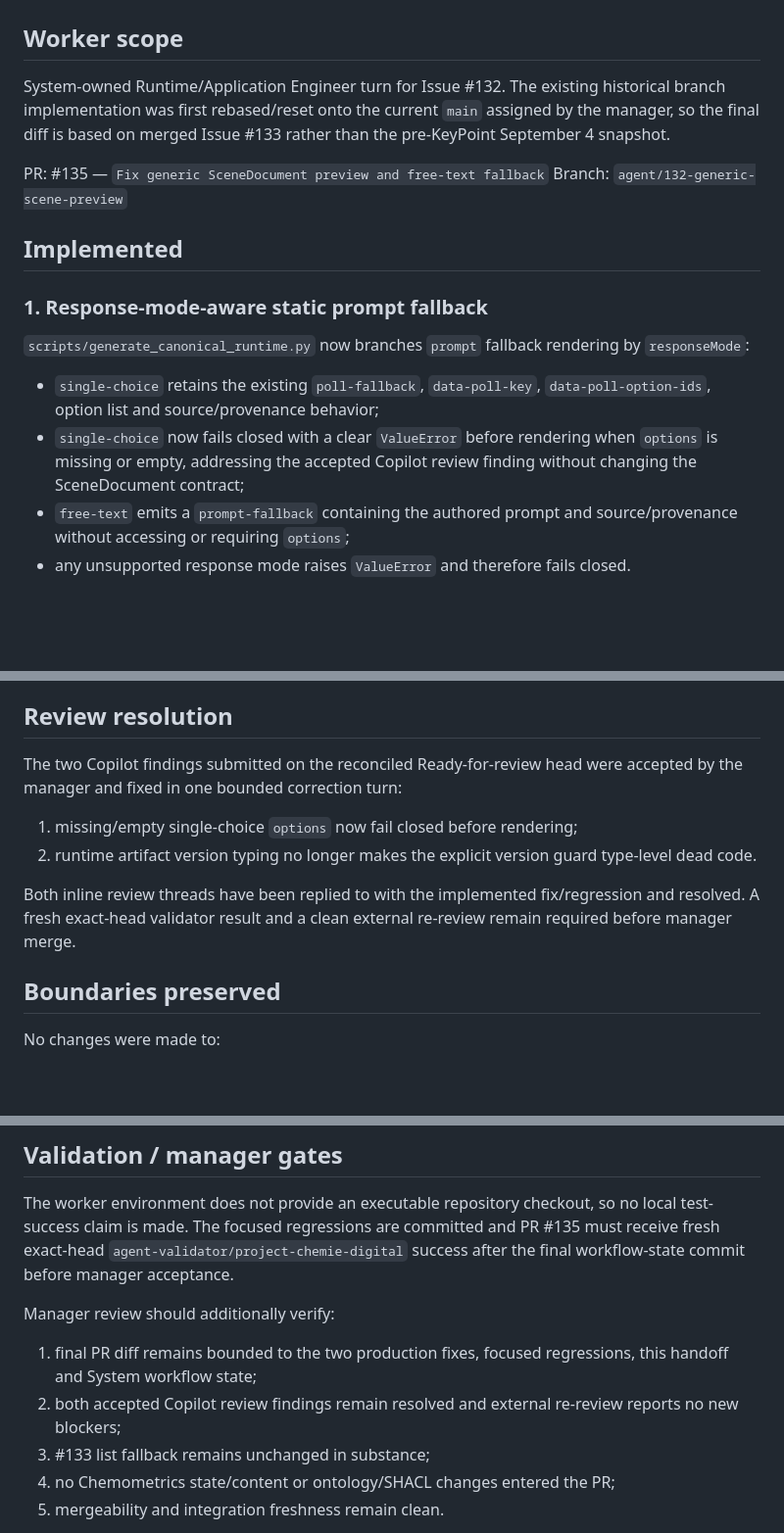
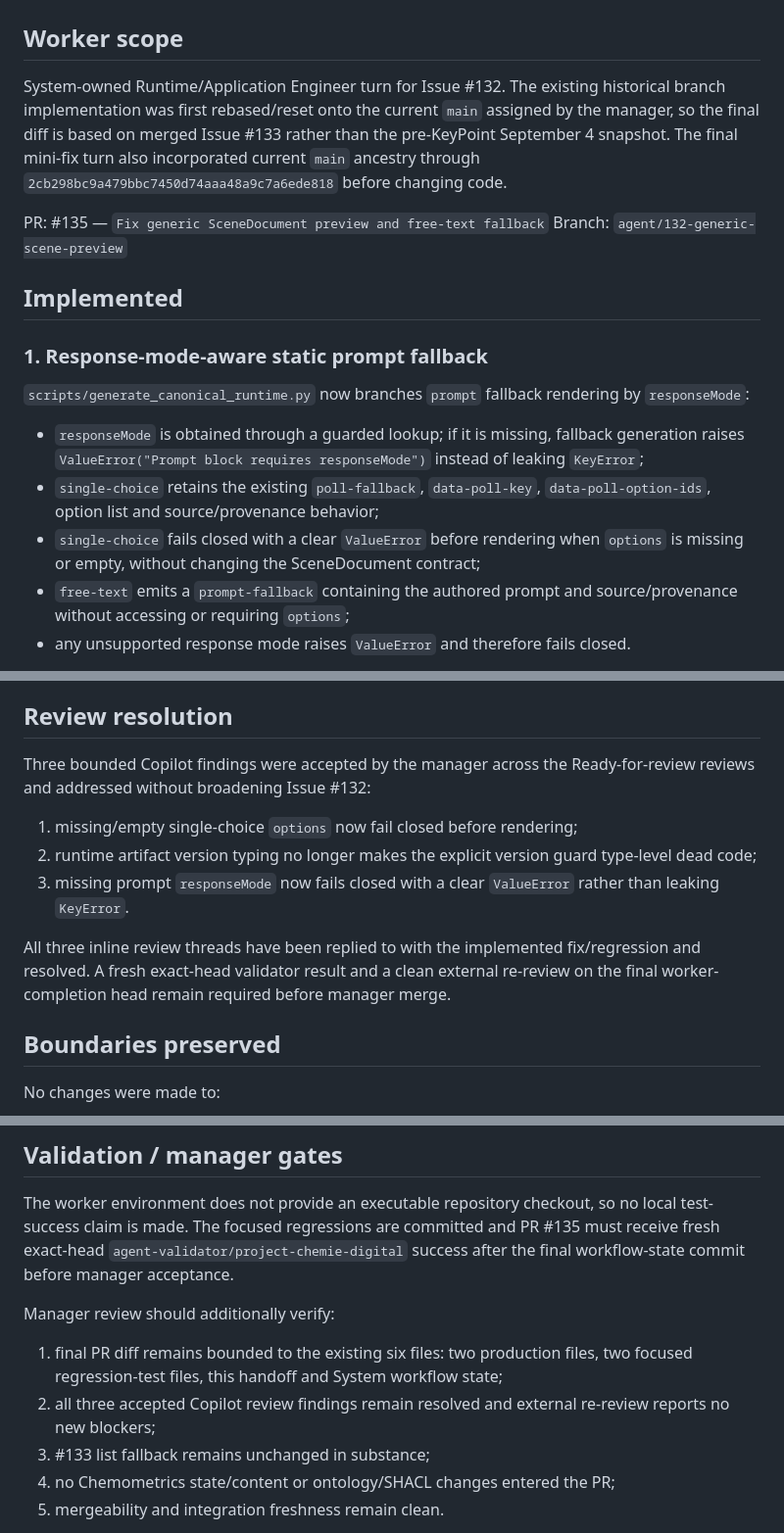
Before and after one commit to GeRe87/project-chemie-digital, a Markdown page: .agents/handoffs/issue-132-generic-scene-preview.md, 3 parts joined by grey strips. Shown at 98% size. GitHub-like rendering; blank space fills up the shorter version.

Commit message:
docs: record final prompt response mode review fix

```diff
--- a/.agents/handoffs/issue-132-generic-scene-preview.md
+++ b/.agents/handoffs/issue-132-generic-scene-preview.md
@@ -2,7 +2,7 @@
 
 ## Worker scope
 
-System-owned Runtime/Application Engineer turn for Issue #132. The existing historical branch implementation was first rebased/reset onto the current `main` assigned by the manager, so the final diff is based on merged Issue #133 rather than the pre-KeyPoint September 4 snapshot.
+System-owned Runtime/Application Engineer turn for Issue #132. The existing historical branch implementation was first rebased/reset onto the current `main` assigned by the manager, so the final diff is based on merged Issue #133 rather than the pre-KeyPoint September 4 snapshot. The final mini-fix turn also incorporated current `main` ancestry through `2cb298bc9a479bbc7450d74aaa48a9c7a6ede818` before changing code.
 
 PR: #135 — `Fix generic SceneDocument preview and free-text fallback`
 Branch: `agent/132-generic-scene-preview`
@@ -13,8 +13,9 @@ Branch: `agent/132-generic-scene-preview`
 
 `scripts/generate_canonical_runtime.py` now branches `prompt` fallback rendering by `responseMode`:
 
+- `responseMode` is obtained through a guarded lookup; if it is missing, fallback generation raises `ValueError("Prompt block requires responseMode")` instead of leaking `KeyError`;
 - `single-choice` retains the existing `poll-fallback`, `data-poll-key`, `data-poll-option-ids`, option list and source/provenance behavior;
-- `single-choice` now fails closed with a clear `ValueError` before rendering when `options` is missing or empty, addressing the accepted Copilot review finding without changing the SceneDocument contract;
+- `single-choice` fails closed with a clear `ValueError` before rendering when `options` is missing or empty, without changing the SceneDocument contract;
 - `free-text` emits a `prompt-fallback` containing the authored prompt and source/provenance without accessing or requiring `options`;
 - any unsupported response mode raises `ValueError` and therefore fails closed.
 
@@ -60,12 +62,13 @@ The loader no longer requires the document's `sourcePathId` to equal `ex:path-st
 
 ## Review resolution
 
-The two Copilot findings submitted on the reconciled Ready-for-review head were accepted by the manager and fixed in one bounded correction turn:
+Three bounded Copilot findings were accepted by the manager across the Ready-for-review reviews and addressed without broadening Issue #132:
 
 1. missing/empty single-choice `options` now fail closed before rendering;
-2. runtime artifact version typing no longer makes the explicit version guard type-level dead code.
+2. runtime artifact version typing no longer makes the explicit version guard type-level dead code;
+3. missing prompt `responseMode` now fails closed with a clear `ValueError` rather than leaking `KeyError`.
 
-Both inline review threads have been replied to with the implemented fix/regression and resolved. A fresh exact-head validator result and a clean external re-review remain required before manager merge.
+All three inline review threads have been replied to with the implemented fix/regression and resolved. A fresh exact-head validator result and a clean external re-review on the final worker-completion head remain required before manager merge.
 
 ## Boundaries preserved
 
@@ -87,8 +90,8 @@ The worker environment does not provide an executable repository checkout, so no
 
 Manager review should additionally verify:
 
-1. final PR diff remains bounded to the two production fixes, focused regressions, this handoff and System workflow state;
-2. both accepted Copilot review findings remain resolved and external re-review reports no new blockers;
+1. final PR diff remains bounded to the existing six files: two production files, two focused regression-test files, this handoff and System workflow state;
+2. all three accepted Copilot review findings remain resolved and external re-review reports no new blockers;
 3. #133 list fallback remains unchanged in substance;
 4. no Chemometrics state/content or ontology/SHACL changes entered the PR;
 5. mergeability and integration freshness remain clean.
```
Also changed, not shown: other parts of .agents/handoffs/issue-132-generic-scene-preview.md (+2 -1 lines).
